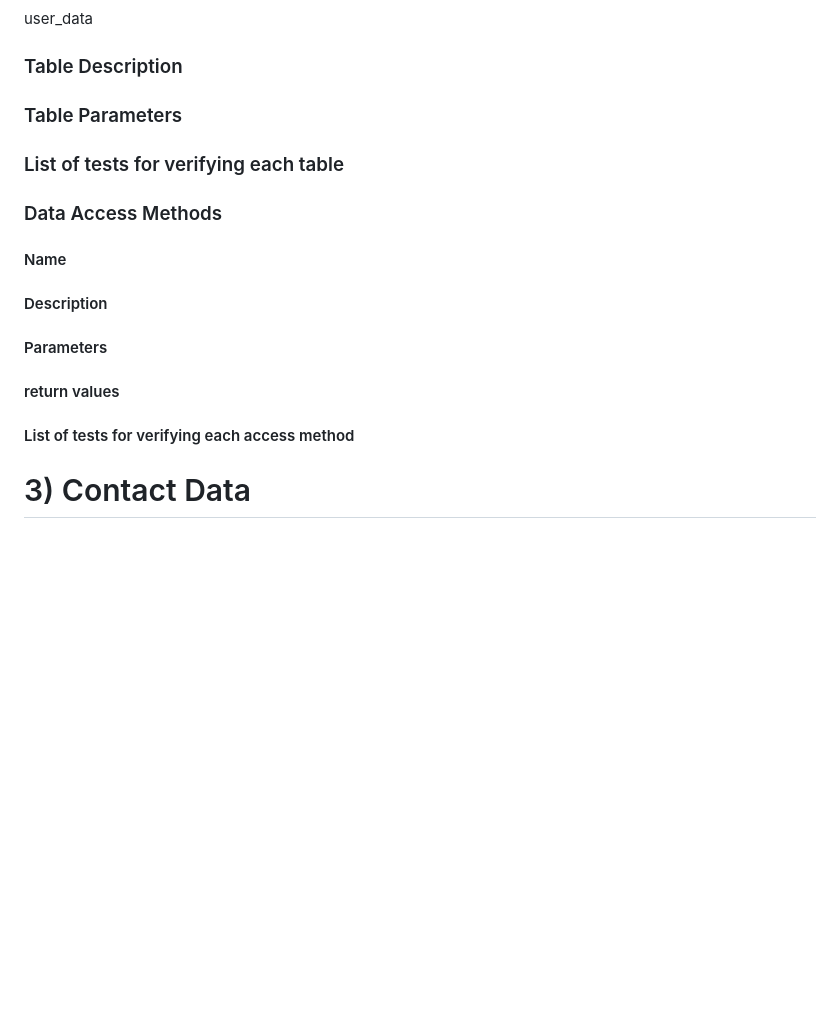
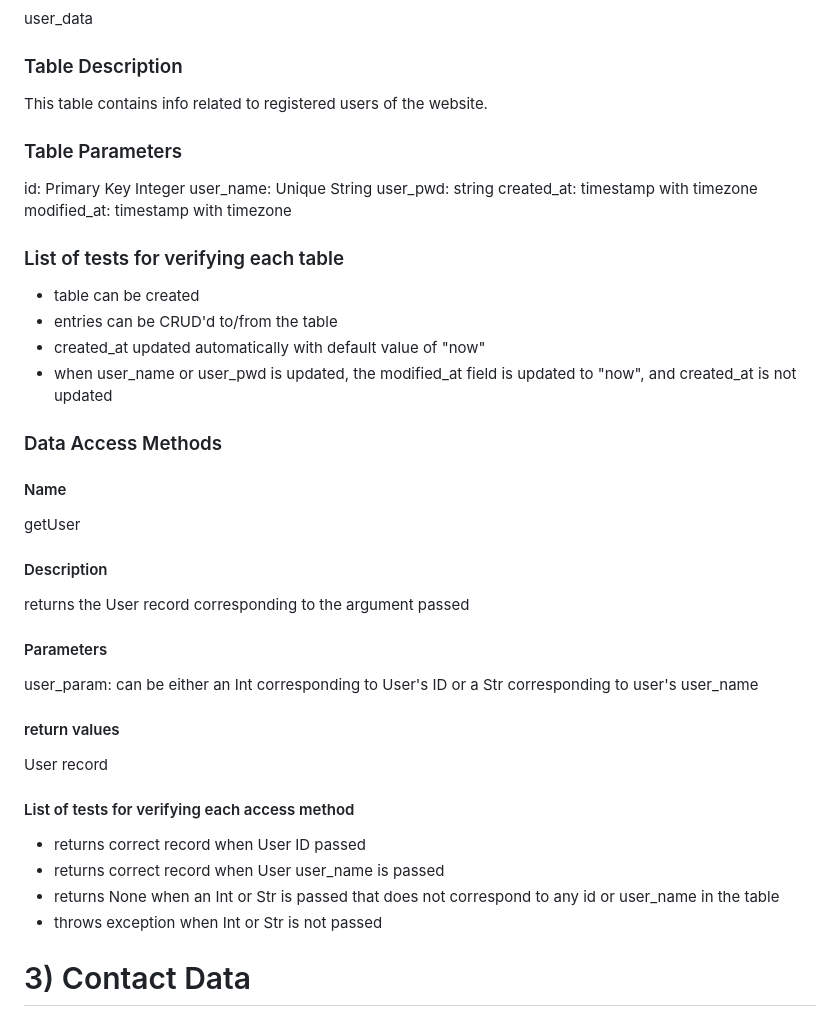
Before and after one commit to smrhoades/CSPB-3308-Team-6, a Markdown page: documentation/SQL_TESTING.md, the part around the change. Drawn GitHub-style; blank space fills up the shorter version.

Commit message:
Update User Data in SQL_TESTING.md

```diff
--- a/documentation/SQL_TESTING.md
+++ b/documentation/SQL_TESTING.md
@@ -53,23 +53,40 @@ timestampArray: list of timestamps cooresponding to the messages
 user_data
 
 ### Table Description
+This table contains info related to registered users of the website.
 
 ### Table Parameters
+id: Primary Key Integer
+user_name: Unique String
+user_pwd: string
+created_at: timestamp with timezone
+modified_at: timestamp with timezone
 
 ### List of tests for verifying each table
+- table can be created
+- entries can be CRUD'd to/from the table
+- created_at updated automatically with default value of "now"
+- when user_name or user_pwd is updated, the modified_at field is updated to "now", and created_at is not updated
 
 ### Data Access Methods
 
 #### Name
+getUser
 
 #### Description
+returns the User record corresponding to the argument passed
 
 #### Parameters
+user_param: can be either an Int corresponding to User's ID or a Str corresponding to user's user_name
 
 #### return values
+User record
 
 #### List of tests for verifying each access method
-
+- returns correct record when User ID passed
+- returns correct record when User user_name is passed
+- returns None when an Int or Str is passed that does not correspond to any id or user_name in the table
+- throws exception when Int or Str is not passed
 
 # 3) Contact Data
 
```
